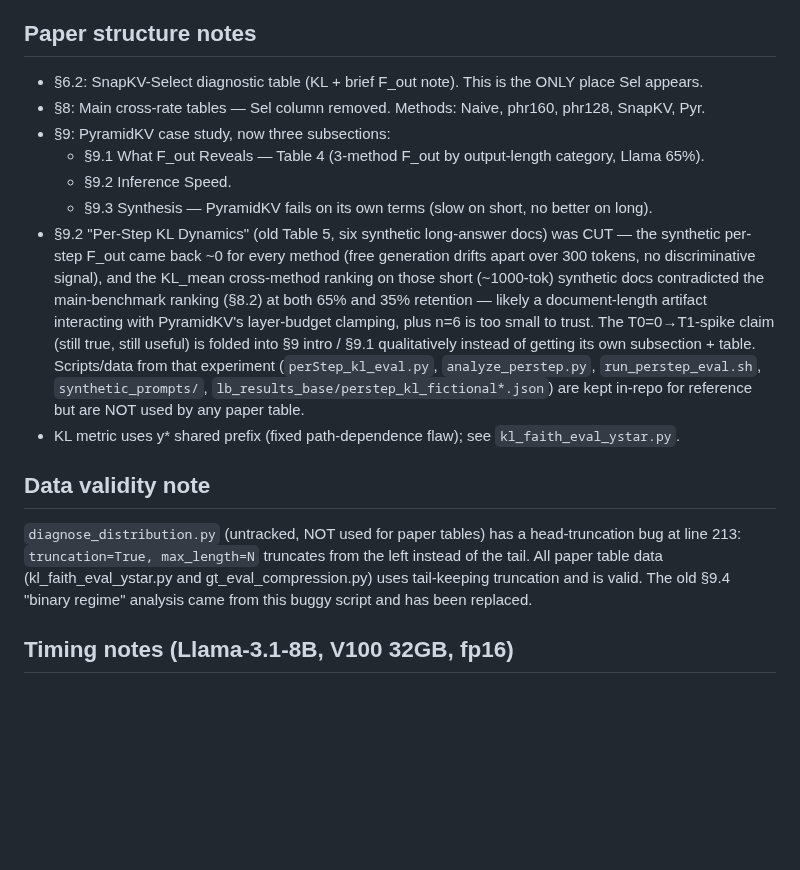
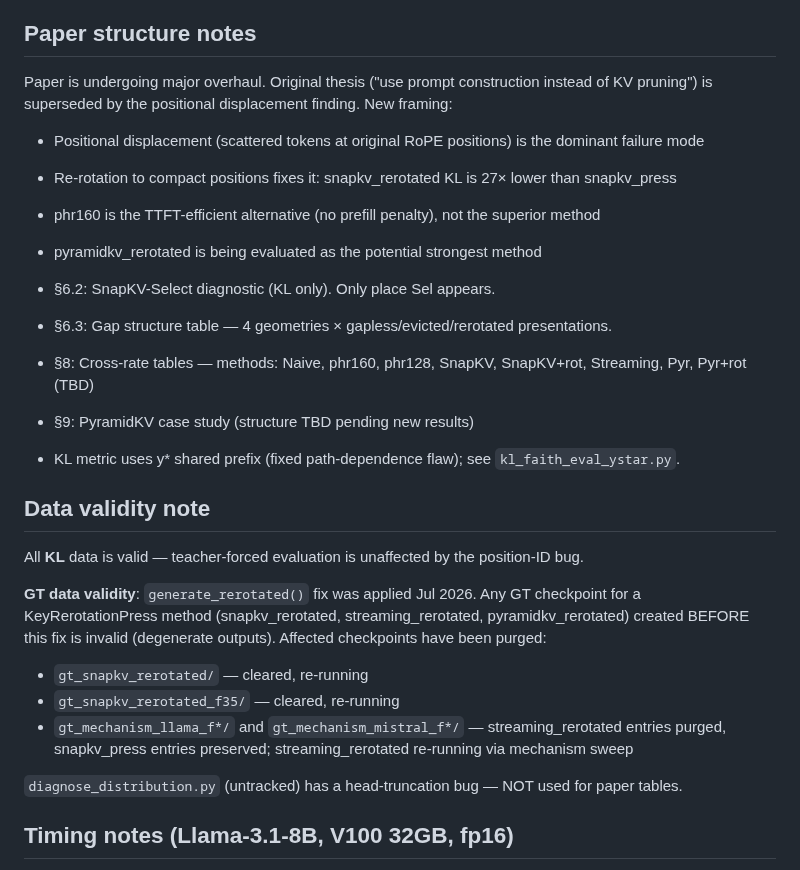
Before and after one commit to benzenecacheq/llmopt, a Markdown page: pprune/CLAUDE.md, the part around one of its changes. GitHub-like rendering; blank space fills up the shorter version.

```diff
--- a/pprune/CLAUDE.md
+++ b/pprune/CLAUDE.md
@@ -86,30 +102,32 @@ artifact (phr128 systematically off-by-one on paragraph numbering). Not a data e
 
 ## Paper structure notes
 
-- §6.2: SnapKV-Select diagnostic table (KL + brief F_out note). This is the ONLY place Sel appears.
-- §8: Main cross-rate tables — Sel column removed. Methods: Naive, phr160, phr128, SnapKV, Pyr.
-- §9: PyramidKV case study, now three subsections:
-  - §9.1 What F_out Reveals — Table 4 (3-method F_out by output-length category, Llama 65%).
-  - §9.2 Inference Speed.
-  - §9.3 Synthesis — PyramidKV fails on its own terms (slow on short, no better on long).
-- §9.2 "Per-Step KL Dynamics" (old Table 5, six synthetic long-answer docs) was CUT — the synthetic
-  per-step F_out came back ~0 for every method (free generation drifts apart over 300 tokens, no
-  discriminative signal), and the KL_mean cross-method ranking on those short (~1000-tok) synthetic
-  docs contradicted the main-benchmark ranking (§8.2) at both 65% and 35% retention — likely a
-  document-length artifact interacting with PyramidKV's layer-budget clamping, plus n=6 is too small
-  to trust. The T0=0→T1-spike claim (still true, still useful) is folded into §9 intro / §9.1
-  qualitatively instead of getting its own subsection + table.
-  Scripts/data from that experiment (`perStep_kl_eval.py`, `analyze_perstep.py`,
-  `run_perstep_eval.sh`, `synthetic_prompts/`, `lb_results_base/perstep_kl_fictional*.json`) are kept
-  in-repo for reference but are NOT used by any paper table.
+Paper is undergoing major overhaul. Original thesis ("use prompt construction instead of KV
+pruning") is superseded by the positional displacement finding. New framing:
+- Positional displacement (scattered tokens at original RoPE positions) is the dominant failure mode
+- Re-rotation to compact positions fixes it: snapkv_rerotated KL is 27× lower than snapkv_press
+- phr160 is the TTFT-efficient alternative (no prefill penalty), not the superior method
+- pyramidkv_rerotated is being evaluated as the potential strongest method
+
+- §6.2: SnapKV-Select diagnostic (KL only). Only place Sel appears.
+- §6.3: Gap structure table — 4 geometries × gapless/evicted/rerotated presentations.
+- §8: Cross-rate tables — methods: Naive, phr160, phr128, SnapKV, SnapKV+rot, Streaming, Pyr, Pyr+rot (TBD)
+- §9: PyramidKV case study (structure TBD pending new results)
 - KL metric uses y* shared prefix (fixed path-dependence flaw); see `kl_faith_eval_ystar.py`.
 
 ## Data validity note
 
-`diagnose_distribution.py` (untracked, NOT used for paper tables) has a head-truncation bug at line
-213: `truncation=True, max_length=N` truncates from the left instead of the tail. All paper table
-data (kl_faith_eval_ystar.py and gt_eval_compression.py) uses tail-keeping truncation and is valid.
-The old §9.4 "binary regime" analysis came from this buggy script and has been replaced.
+All **KL** data is valid — teacher-forced evaluation is unaffected by the position-ID bug.
+
+**GT data validity**: `generate_rerotated()` fix was applied Jul 2026. Any GT checkpoint for a
+KeyRerotationPress method (snapkv_rerotated, streaming_rerotated, pyramidkv_rerotated) created
+BEFORE this fix is invalid (degenerate outputs). Affected checkpoints have been purged:
+- `gt_snapkv_rerotated/` — cleared, re-running
+- `gt_snapkv_rerotated_f35/` — cleared, re-running
+- `gt_mechanism_llama_f*/` and `gt_mechanism_mistral_f*/` — streaming_rerotated entries purged,
+  snapkv_press entries preserved; streaming_rerotated re-running via mechanism sweep
+
+`diagnose_distribution.py` (untracked) has a head-truncation bug — NOT used for paper tables.
 
 ## Timing notes (Llama-3.1-8B, V100 32GB, fp16)
 
```
Also changed, not shown: other parts of pprune/CLAUDE.md (+55 -39 lines).
